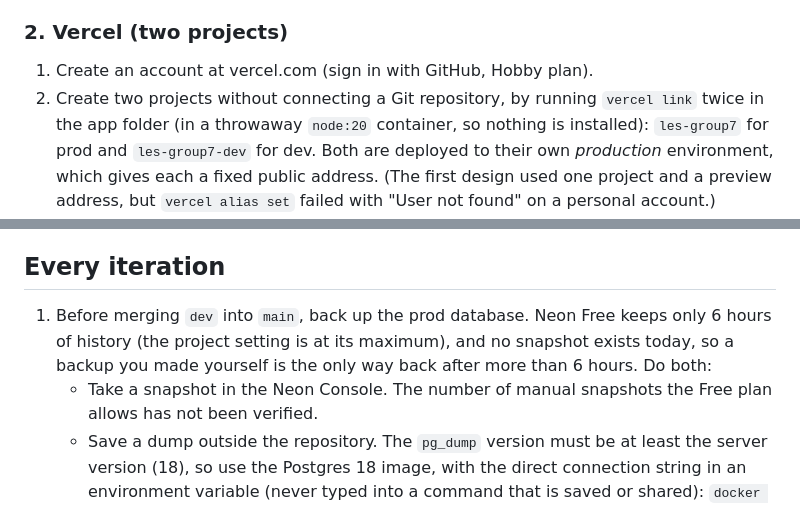
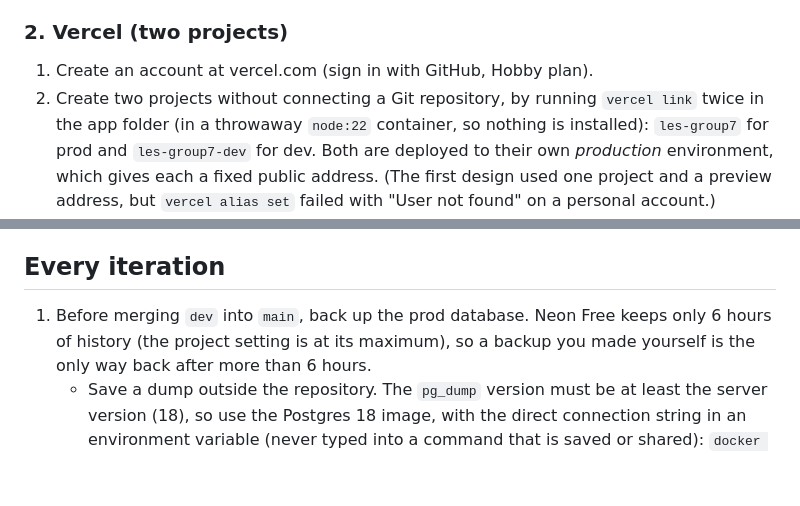
Before and after one commit to MESW-LES-2627/les-project-group-7, a Markdown page: docs/deployment.md, 2 parts joined by grey strips. Drawn GitHub-style; blank space fills up the shorter version.

```diff
--- a/docs/deployment.md
+++ b/docs/deployment.md
@@ -36,7 +36,7 @@ Status: the dev path was tested on 21 Oct 2026, first with a hello-world app (bo
 
 1. Create an account at vercel.com (sign in with GitHub, Hobby plan).
 2. Create two projects without connecting a Git repository, by running `vercel link`
-   twice in the app folder (in a throwaway `node:20` container, so nothing is installed):
+   twice in the app folder (in a throwaway `node:22` container, so nothing is installed):
    `les-group7` for prod and `les-group7-dev` for dev. Both are deployed to their own
    *production* environment, which gives each a fixed public address. (The first design
    used one project and a preview address, but `vercel alias set` failed with
@@ -64,11 +64,8 @@ Never paste these values in chat or commit them.
 ## Every iteration
 
 1. Before merging `dev` into `main`, back up the prod database. Neon Free keeps only
-   6 hours of history (the project setting is at its maximum), and no snapshot exists
-   today, so a backup you made yourself is the only way back after more than 6 hours.
-   Do both:
-   - Take a snapshot in the Neon Console. The number of manual snapshots the Free plan
-     allows has not been verified.
+   6 hours of history (the project setting is at its maximum), so a backup you made
+   yourself is the only way back after more than 6 hours.
    - Save a dump outside the repository. The `pg_dump` version must be at least the
      server version (18), so use the Postgres 18 image, with the direct connection string
      in an environment variable (never typed into a command that is saved or shared):
```
Also changed, not shown: docs/GLOSSARY.md (+1 -1 lines), docs/design.md (+3 -3 lines), docs/design/component-diagram.png, docs/design/domain-model.png, 2 other files.
